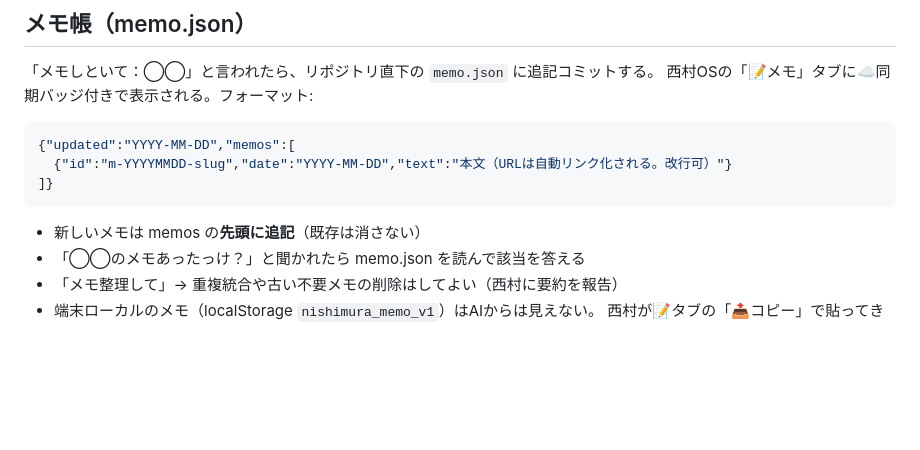
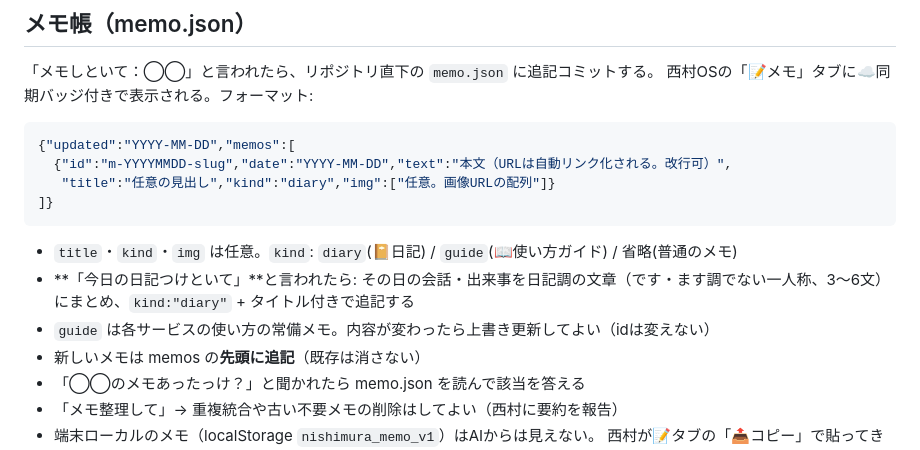
Before and after one commit to nishiga819870404-star/nishimura-cockpit, a Markdown page: AI_GUIDE.md, the part around the change. GitHub-like rendering; blank space fills up the shorter version.

Commit message:
AI_GUIDE: メモのdiary/guide/title/img仕様を追記
Co-Authored-By: Claude Opus 4.8 <noreply@anthropic.com>

````diff
--- a/AI_GUIDE.md
+++ b/AI_GUIDE.md
@@ -81,10 +81,14 @@ GitHub Pagesで配信される。**このファイルは、Cowork/Claude Code/
 
 ```json
 {"updated":"YYYY-MM-DD","memos":[
-  {"id":"m-YYYYMMDD-slug","date":"YYYY-MM-DD","text":"本文（URLは自動リンク化される。改行可）"}
+  {"id":"m-YYYYMMDD-slug","date":"YYYY-MM-DD","text":"本文（URLは自動リンク化される。改行可）",
+   "title":"任意の見出し","kind":"diary","img":["任意。画像URLの配列"]}
 ]}
 ```
 
+- `title`・`kind`・`img` は任意。`kind`: `diary`(📔日記) / `guide`(📖使い方ガイド) / 省略(普通のメモ)
+- **「今日の日記つけといて」**と言われたら: その日の会話・出来事を日記調の文章（です・ます調でない一人称、3〜6文）にまとめ、`kind:"diary"` + タイトル付きで追記する
+- `guide` は各サービスの使い方の常備メモ。内容が変わったら上書き更新してよい（idは変えない）
 - 新しいメモは memos の**先頭に追記**（既存は消さない）
 - 「◯◯のメモあったっけ？」と聞かれたら memo.json を読んで該当を答える
 - 「メモ整理して」→ 重複統合や古い不要メモの削除はしてよい（西村に要約を報告）
````
